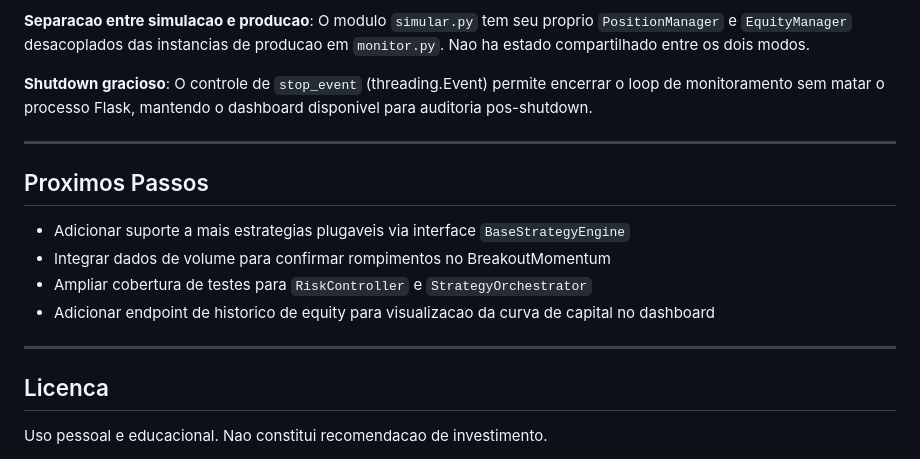
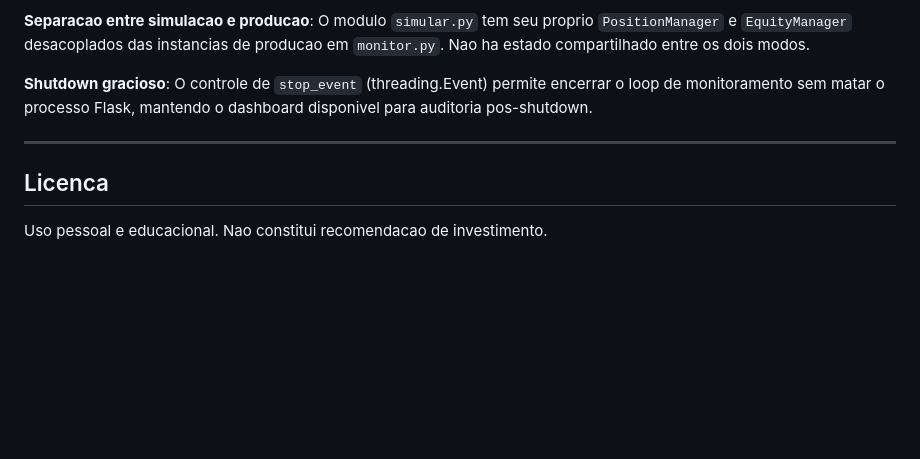
Before and after one commit to Thiago-Bonierski/Sistema_trading, a Markdown page: README.md, the part around the change. Rendered like a GitHub page; blank space fills up the shorter version.

Commit message:
secao de proximos passo do README.md removida

```diff
--- a/README.md
+++ b/README.md
@@ -350,15 +350,6 @@ pytest tests/ --cov=. --cov-report=term-missing
 
 ---
 
-## Proximos Passos
-
-- Adicionar suporte a mais estrategias plugaveis via interface `BaseStrategyEngine`
-- Integrar dados de volume para confirmar rompimentos no BreakoutMomentum
-- Ampliar cobertura de testes para `RiskController` e `StrategyOrchestrator`
-- Adicionar endpoint de historico de equity para visualizacao da curva de capital no dashboard
-
----
-
 ## Licenca
 
 Uso pessoal e educacional. Nao constitui recomendacao de investimento.
```
